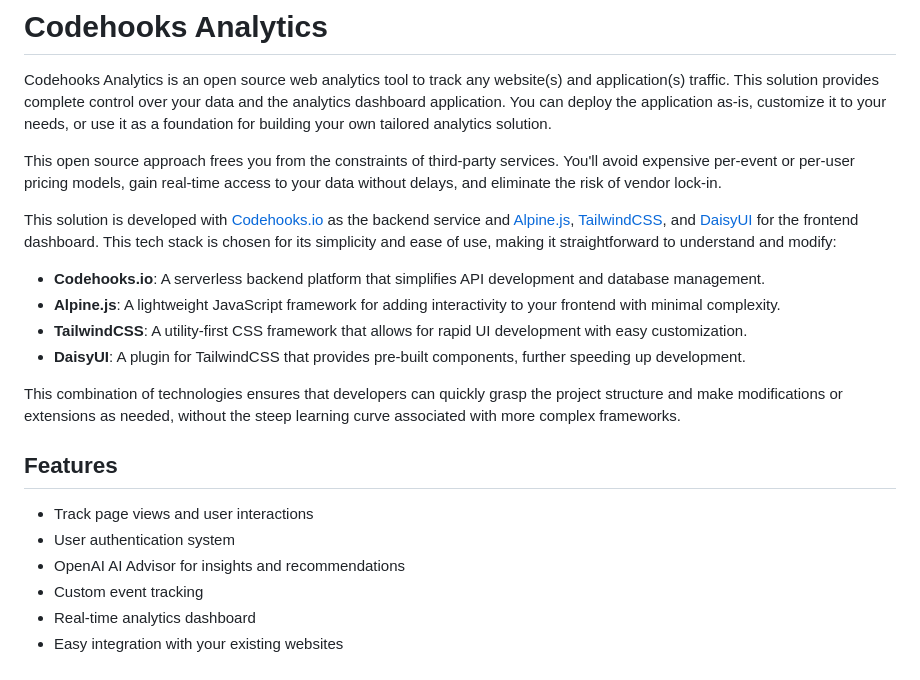
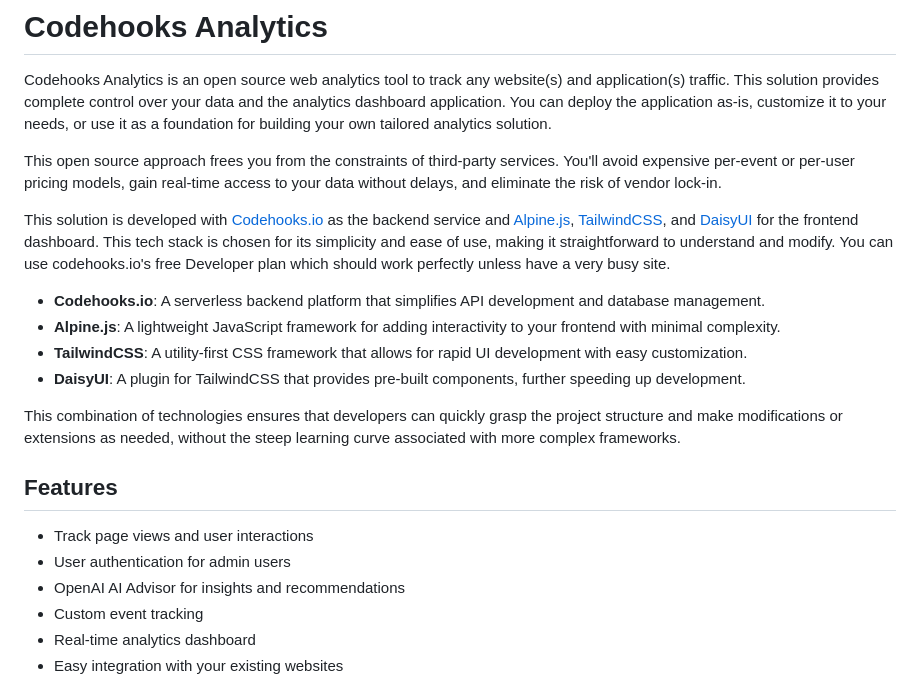
Before and after one commit to RestDB/webanalytics, a Markdown page: README.md, the part around the change. Drawn GitHub-style.

```diff
--- a/README.md
+++ b/README.md
@@ -6,7 +6,7 @@ You can deploy the application as-is, customize it to your needs, or use it as a
 
 This open source approach frees you from the constraints of third-party services. You'll avoid expensive per-event or per-user pricing models, gain real-time access to your data without delays, and eliminate the risk of vendor lock-in.
 
-This solution is developed with [Codehooks.io](https://codehooks.io) as the backend service and [Alpine.js](https://alpinejs.dev/), [TailwindCSS](https://tailwindcss.com/), and [DaisyUI](https://daisyui.com/) for the frontend dashboard. This tech stack is chosen for its simplicity and ease of use, making it straightforward to understand and modify:
+This solution is developed with [Codehooks.io](https://codehooks.io) as the backend service and [Alpine.js](https://alpinejs.dev/), [TailwindCSS](https://tailwindcss.com/), and [DaisyUI](https://daisyui.com/) for the frontend dashboard. This tech stack is chosen for its simplicity and ease of use, making it straightforward to understand and modify. You can use codehooks.io's free Developer plan which should work perfectly unless have a very busy site.
 
 - **Codehooks.io**: A serverless backend platform that simplifies API development and database management.
 - **Alpine.js**: A lightweight JavaScript framework for adding interactivity to your frontend with minimal complexity.
@@ -19,7 +19,7 @@ This combination of technologies ensures that developers can quickly grasp the p
 ## Features
 
 - Track page views and user interactions
-- User authentication system
+- User authentication for admin users
 - OpenAI AI Advisor for insights and recommendations
 - Custom event tracking
 - Real-time analytics dashboard
```
